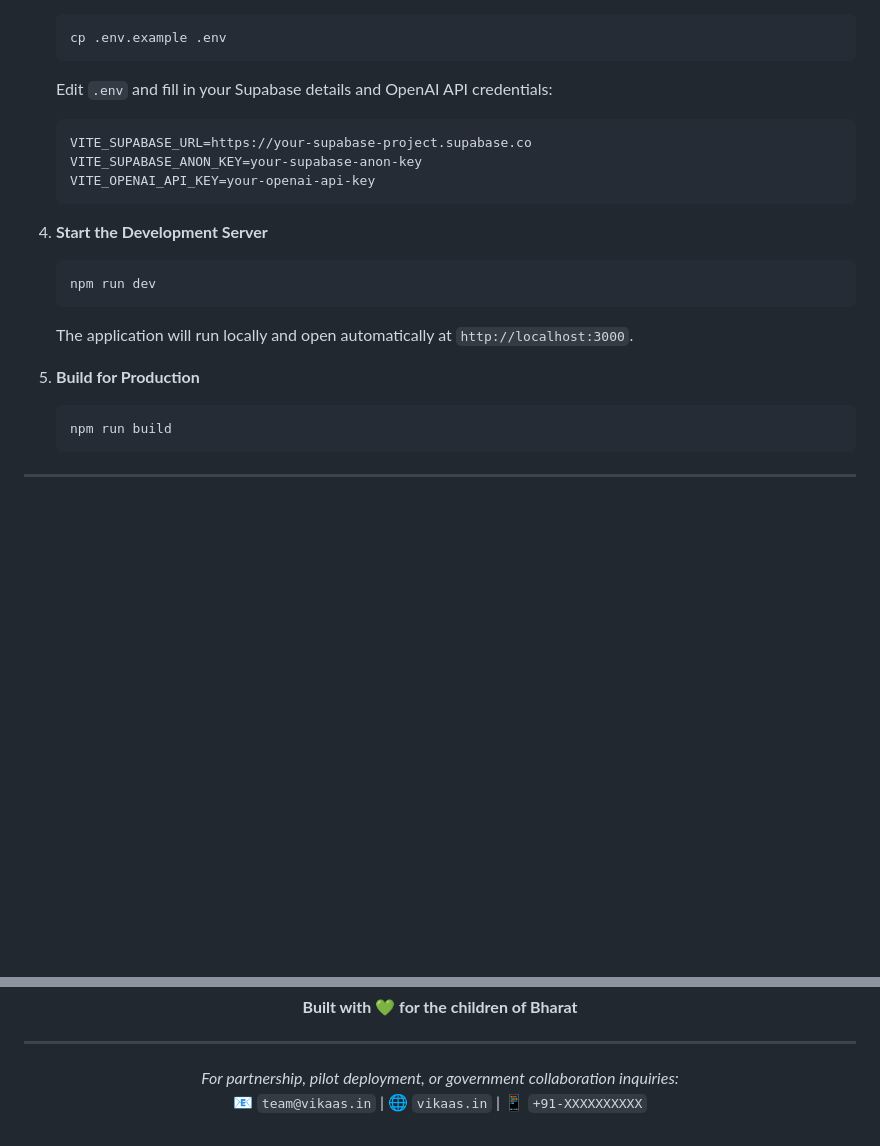
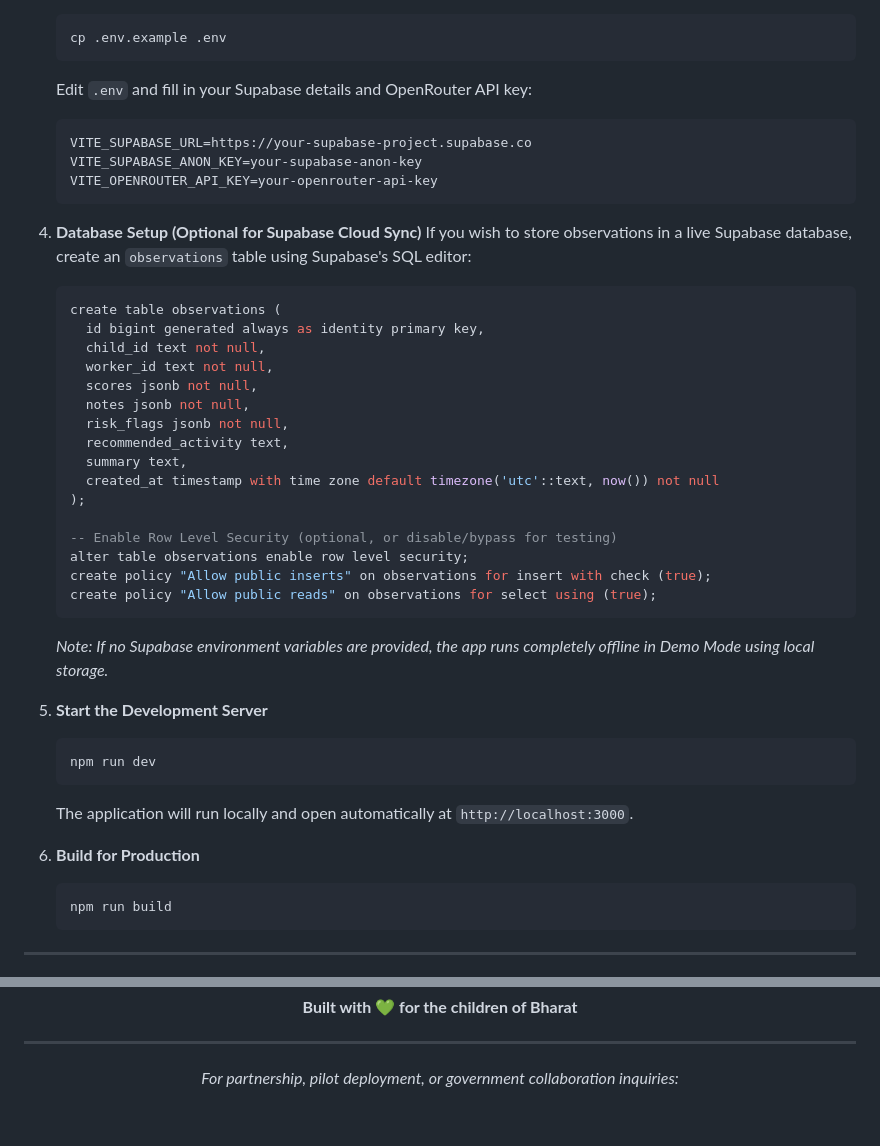
Before and after one commit to HackIndiaXYZ/vibe-coding-hackathon-2026-indias-largest-ai-web3-event-hackindia-runtime-terror, a Markdown page: README.md, 2 parts joined by grey strips. Rendered like a GitHub page; blank space fills up the shorter version.

Commit message:
Add Supabase schema and correct env key in README

````diff
--- a/README.md
+++ b/README.md
@@ -1017,20 +1017,42 @@ Additionally, Vikaas supports India's **National Digital Health Mission (NDHM)**
    ```bash
    cp .env.example .env
    ```
-   Edit `.env` and fill in your Supabase details and OpenAI API credentials:
+   Edit `.env` and fill in your Supabase details and OpenRouter API key:
    ```env
    VITE_SUPABASE_URL=https://your-supabase-project.supabase.co
    VITE_SUPABASE_ANON_KEY=your-supabase-anon-key
-   VITE_OPENAI_API_KEY=your-openai-api-key
+   VITE_OPENROUTER_API_KEY=your-openrouter-api-key
    ```
 
-4. **Start the Development Server**
+4. **Database Setup (Optional for Supabase Cloud Sync)**
+   If you wish to store observations in a live Supabase database, create an `observations` table using Supabase's SQL editor:
+   ```sql
+   create table observations (
+     id bigint generated always as identity primary key,
+     child_id text not null,
+     worker_id text not null,
+     scores jsonb not null,
+     notes jsonb not null,
+     risk_flags jsonb not null,
+     recommended_activity text,
+     summary text,
+     created_at timestamp with time zone default timezone('utc'::text, now()) not null
+   );
+
+   -- Enable Row Level Security (optional, or disable/bypass for testing)
+   alter table observations enable row level security;
+   create policy "Allow public inserts" on observations for insert with check (true);
+   create policy "Allow public reads" on observations for select using (true);
+   ```
+   *Note: If no Supabase environment variables are provided, the app runs completely offline in Demo Mode using local storage.*
+
+5. **Start the Development Server**
    ```bash
    npm run dev
    ```
    The application will run locally and open automatically at `http://localhost:3000`.
 
-5. **Build for Production**
+6. **Build for Production**
    ```bash
    npm run build
    ```
@@ -1271,6 +1293,6 @@ The name *Vikaas* — विकास — means growth. Not just the growth of t
 ---
 
 *For partnership, pilot deployment, or government collaboration inquiries:*
-📧 `team@vikaas.in` | 🌐 `vikaas.in` | 📱 `+91-XXXXXXXXXX`
+
 
 </div>
````
